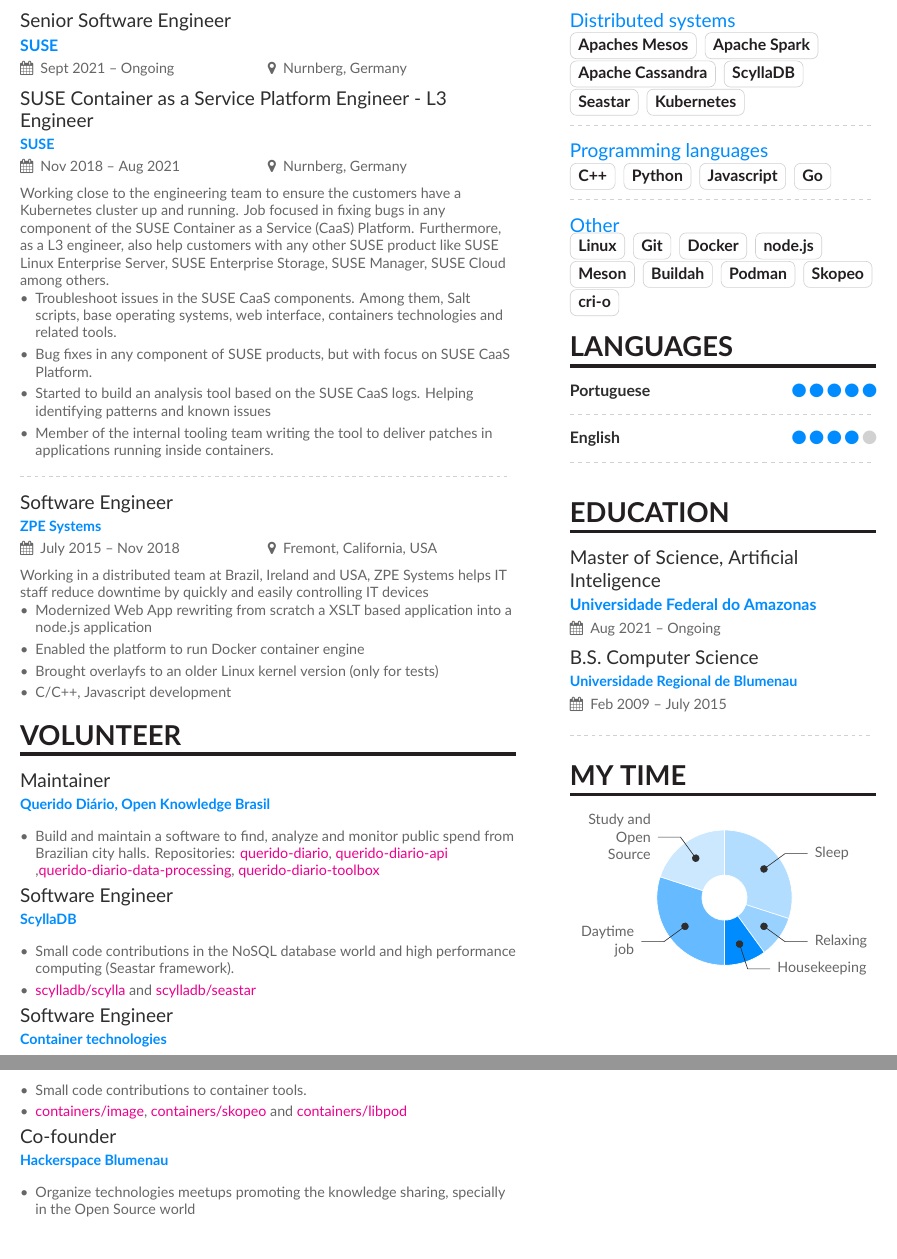
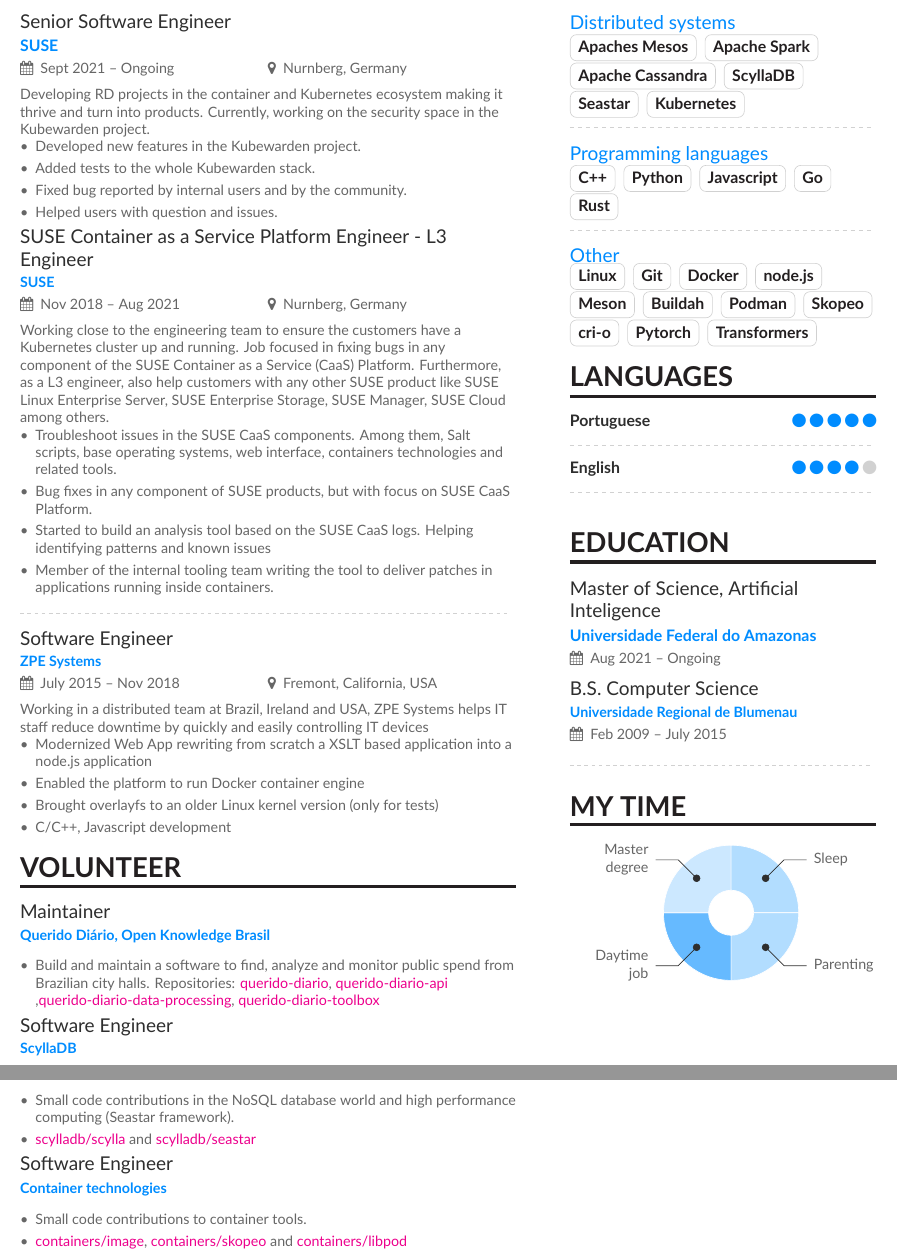
Before and after one commit to jvanz/CV, a LaTeX CV (main.tex, which reads page1sidebar.tex): two parts of pages 1 and 2 of 2, joined at a grey line, cut so that both start at the same text. Compiled offline with XeLaTeX.

Commit message:
Updates from Overleaf

```diff
--- a/main.tex
+++ b/main.tex
@@ -96,7 +96,14 @@
 \cvsection[page1sidebar]{Experience}
 
 \cvevent{Senior Software Engineer}{SUSE}{Sept 2021 -- Ongoing}{Nurnberg, Germany}
+Developing R&D projects in the container and Kubernetes ecosystem making it thrive and turn into products. Currently, working on the security space in the Kubewarden project.
+\begin{itemize}
+\item Developed new features in the Kubewarden project.
+\item Added tests to the whole Kubewarden stack.
+\item Fixed bug reported by internal users and by the community.
+\item Helped users with question and issues.
 
+\end{itemize}
 \cvevent{SUSE Container as a Service Platform Engineer - L3 Engineer}{SUSE}{Nov 2018 -- Aug 2021}{Nurnberg, Germany}
 Working close to the engineering team to ensure the customers have a Kubernetes cluster up and running. Job focused in fixing bugs in any component of the SUSE Container as a Service (CaaS) Platform. Furthermore, as a L3 engineer, also help customers with any other SUSE product like SUSE Linux Enterprise Server, SUSE Enterprise Storage, SUSE Manager, SUSE Cloud among others.
 \begin{itemize}
@@ -137,7 +144,7 @@
 \cvevent{Software Engineer}{ScyllaDB}{}{}
 \begin{itemize}
 \item Small code contributions in the NoSQL database world and high performance computing (Seastar framework).
-\item \href{https://github.com/scylladb/scylla/commits/master?author=jvanz}{scylladb/scylla} and \href{https://github.com/scylladb/seastar/commits/master?author=jvanz}{scylladb/seastar}
+\item \href{https://github.com/scylladb/scylla/}{scylladb/scylla} and \href{https://github.com/scylladb/seastar}{scylladb/seastar}
 \end{itemize}
 
 \cvevent{Software Engineer}{Container technologies}{}{}
@@ -146,10 +153,10 @@
 \item \href{https://github.com/containers/image/commits?author=jvanz}{containers/image},  \href{https://github.com/containers/skopeo/commits?author=jvanz}{containers/skopeo} and \href{https://github.com/containers/libpod/commits?author=jvanz}{containers/libpod}
 \end{itemize}
 
-\cvevent{Co-founder}{Hackerspace Blumenau}{}{}
-\begin{itemize}
-\item Organize technologies meetups promoting the knowledge sharing, specially in the Open Source world
-\end{itemize}
+%\cvevent{Co-founder}{Hackerspace Blumenau}{}{}
+%\begin{itemize}
+%\item Organize technologies meetups promoting the knowledge sharing, specially in the Open Source world
+%\end{itemize}
 
 \clearpage
 
--- a/page1sidebar.tex
+++ b/page1sidebar.tex
@@ -15,6 +16,7 @@
 \cvtag{Python}
 \cvtag{Javascript}
 \cvtag{Go}
+\cvtag{Rust}
 
 \divider
 
@@ -28,6 +30,8 @@
 \cvtag{Podman}
 \cvtag{Skopeo}
 \cvtag{cri-o}
+\cvtag{Pytorch}
+\cvtag{Transformers}
 
 \cvsection{Languages}
 
@@ -55,9 +59,8 @@
 % \wheelchart{outer radius}{inner radius}{
 % comma-separated list of value/text width/color/detail}
 \wheelchart{1.5cm}{0.5cm}{%
-  30/4em/accent!60/{Daytime job},
-  20/5em/accent!20/{Study and Open Source},
-  30/8em/accent!30/{Sleep},
-  10/4em/accent!40/{Relaxing},
-  10/8em/accent/{Housekeeping}
+ 25/4em/accent!60/{Daytime job},
+ 25/5em/accent!20/{Master degree},
+ 25/8em/accent!30/{Sleep},
+ 25/8em/accent!30/{Parenting}
 }
```
Also changed, not shown: page1sidebar.tex (1 more changed lines).
